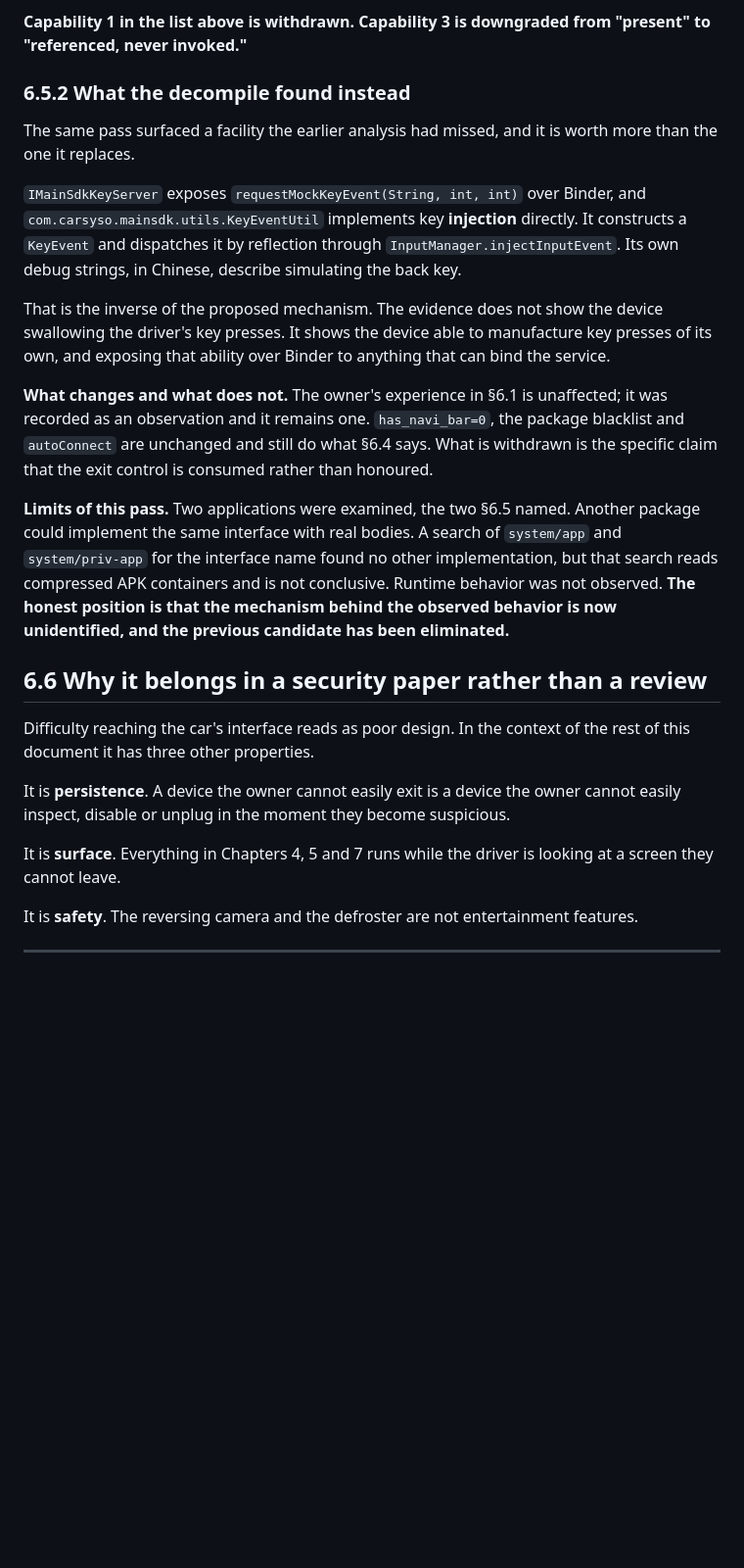
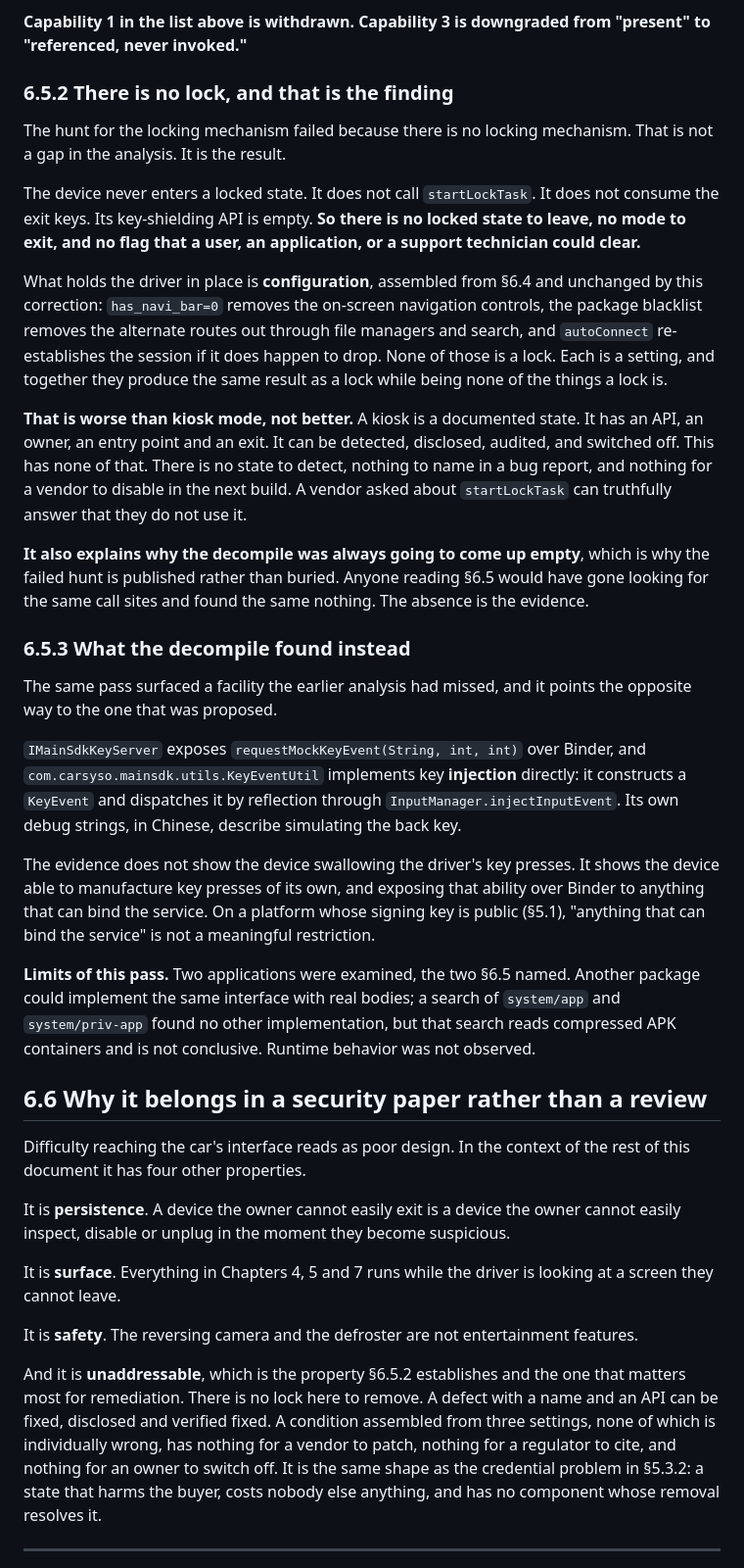
Before and after one commit to jpuckett11/AtotoCarAI, a Markdown page: 03_CONTROL_AND_COLLECTION.md, the part around the change. Shown at 98% size. Drawn GitHub-style; blank space fills up the shorter version.

Commit message:
6.5.2: there is no lock, and that is the finding
Reframes the failed mechanism hunt as the result. The device never enters a locked state, so there is no state to leave and no flag to clear. The driver is held by configuration rather than mechanism, which is worse than kiosk mode because there is nothing to detect, disclose, or switch off. 6.6 gains a fourth property: unaddressable.

```diff
--- a/03_CONTROL_AND_COLLECTION.md
+++ b/03_CONTROL_AND_COLLECTION.md
@@ -139,37 +139,58 @@ transport keys.
 **Capability 1 in the list above is withdrawn. Capability 3 is downgraded from
 "present" to "referenced, never invoked."**
 
-### 6.5.2 What the decompile found instead
+### 6.5.2 There is no lock, and that is the finding
 
-The same pass surfaced a facility the earlier analysis had missed, and it is worth more
-than the one it replaces.
+The hunt for the locking mechanism failed because there is no locking mechanism. That
+is not a gap in the analysis. It is the result.
+
+The device never enters a locked state. It does not call `startLockTask`. It does not
+consume the exit keys. Its key-shielding API is empty. **So there is no locked state to
+leave, no mode to exit, and no flag that a user, an application, or a support technician
+could clear.**
+
+What holds the driver in place is **configuration**, assembled from §6.4 and unchanged
+by this correction: `has_navi_bar=0` removes the on-screen navigation controls, the
+package blacklist removes the alternate routes out through file managers and search,
+and `autoConnect` re-establishes the session if it does happen to drop. None of those
+is a lock. Each is a setting, and together they produce the same result as a lock while
+being none of the things a lock is.
+
+**That is worse than kiosk mode, not better.** A kiosk is a documented state. It has an
+API, an owner, an entry point and an exit. It can be detected, disclosed, audited, and
+switched off. This has none of that. There is no state to detect, nothing to name in a
+bug report, and nothing for a vendor to disable in the next build. A vendor asked about
+`startLockTask` can truthfully answer that they do not use it.
+
+**It also explains why the decompile was always going to come up empty**, which is why
+the failed hunt is published rather than buried. Anyone reading §6.5 would have gone
+looking for the same call sites and found the same nothing. The absence is the evidence.
+
+### 6.5.3 What the decompile found instead
+
+The same pass surfaced a facility the earlier analysis had missed, and it points the
+opposite way to the one that was proposed.
 
 `IMainSdkKeyServer` exposes `requestMockKeyEvent(String, int, int)` over Binder, and
-`com.carsyso.mainsdk.utils.KeyEventUtil` implements key **injection** directly. It
+`com.carsyso.mainsdk.utils.KeyEventUtil` implements key **injection** directly: it
 constructs a `KeyEvent` and dispatches it by reflection through
 `InputManager.injectInputEvent`. Its own debug strings, in Chinese, describe simulating
 the back key.
 
-That is the inverse of the proposed mechanism. The evidence does not show the device
-swallowing the driver's key presses. It shows the device able to manufacture key presses
-of its own, and exposing that ability over Binder to anything that can bind the service.
-
-**What changes and what does not.** The owner's experience in §6.1 is unaffected; it was
-recorded as an observation and it remains one. `has_navi_bar=0`, the package blacklist
-and `autoConnect` are unchanged and still do what §6.4 says. What is withdrawn is the
-specific claim that the exit control is consumed rather than honoured.
+The evidence does not show the device swallowing the driver's key presses. It shows the
+device able to manufacture key presses of its own, and exposing that ability over Binder
+to anything that can bind the service. On a platform whose signing key is public
+(§5.1), "anything that can bind the service" is not a meaningful restriction.
 
 **Limits of this pass.** Two applications were examined, the two §6.5 named. Another
-package could implement the same interface with real bodies. A search of `system/app`
-and `system/priv-app` for the interface name found no other implementation, but that
-search reads compressed APK containers and is not conclusive. Runtime behavior was not
-observed. **The honest position is that the mechanism behind the observed behavior is
-now unidentified, and the previous candidate has been eliminated.**
+package could implement the same interface with real bodies; a search of `system/app`
+and `system/priv-app` found no other implementation, but that search reads compressed
+APK containers and is not conclusive. Runtime behavior was not observed.
 
 ## 6.6 Why it belongs in a security paper rather than a review
 
 Difficulty reaching the car's interface reads as poor design. In the context of the
-rest of this document it has three other properties.
+rest of this document it has four other properties.
 
 It is **persistence**. A device the owner cannot easily exit is a device the owner
 cannot easily inspect, disable or unplug in the moment they become suspicious.
@@ -179,6 +200,14 @@ at a screen they cannot leave.
 
 It is **safety**. The reversing camera and the defroster are not entertainment
 features.
+
+And it is **unaddressable**, which is the property §6.5.2 establishes and the one that
+matters most for remediation. There is no lock here to remove. A defect with a name and
+an API can be fixed, disclosed and verified fixed. A condition assembled from three
+settings, none of which is individually wrong, has nothing for a vendor to patch, nothing
+for a regulator to cite, and nothing for an owner to switch off. It is the same shape as
+the credential problem in §5.3.2: a state that harms the buyer, costs nobody else
+anything, and has no component whose removal resolves it.
 
 ---
 
```
